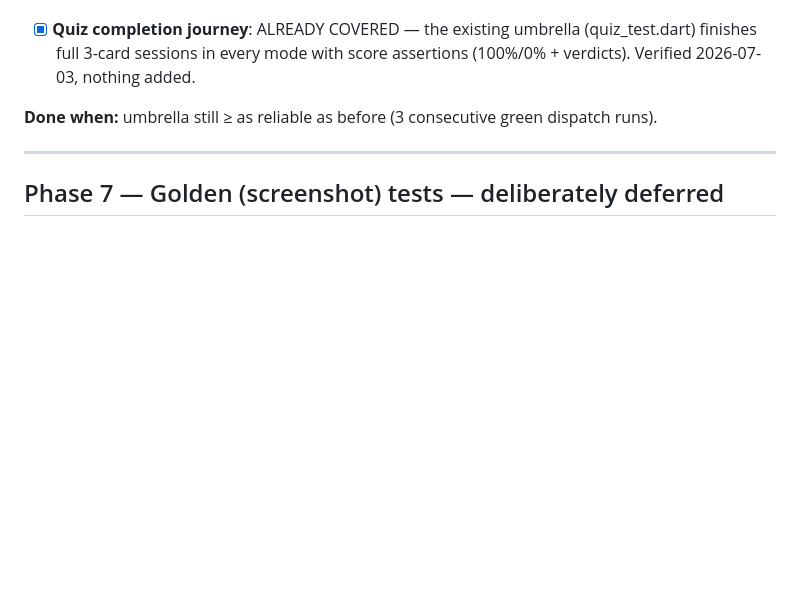
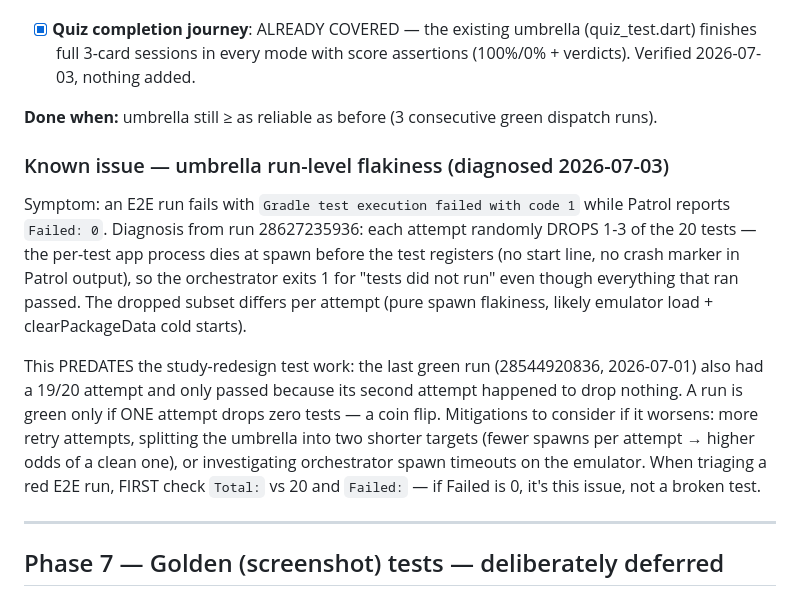
Before and after one commit to LampeB/vocabulary_app, a Markdown page: docs/test-coverage-roadmap.md, the part around the change. Drawn GitHub-style; blank space fills up the shorter version.

Commit message:
docs(tests): diagnose umbrella run-level flakiness (random test dropout)
Runs fail with 'Gradle exit 1' + 'Failed: 0': each attempt randomly drops 1-3
of 20 tests at process spawn (no start line, no crash marker), so the
orchestrator fails the run for tests-not-run. Predates the current test work —
the last green run also had a 19/20 attempt. Triage rule + mitigation options
recorded in the roadmap Phase 6 section.

Co-Authored-By: Claude Fable 5 <noreply@anthropic.com>

```diff
--- a/docs/test-coverage-roadmap.md
+++ b/docs/test-coverage-roadmap.md
@@ -311,6 +311,26 @@ Android orchestrator; cleanup: `given.aCleanSlate()`).
 **Done when:** umbrella still ≥ as reliable as before (3 consecutive green
 dispatch runs).
 
+### Known issue — umbrella run-level flakiness (diagnosed 2026-07-03)
+
+Symptom: an E2E run fails with `Gradle test execution failed with code 1`
+while Patrol reports `Failed: 0`. Diagnosis from run 28627235936: each attempt
+randomly DROPS 1-3 of the 20 tests — the per-test app process dies at spawn
+before the test registers (no start line, no crash marker in Patrol output),
+so the orchestrator exits 1 for "tests did not run" even though everything
+that ran passed. The dropped subset differs per attempt (pure spawn
+flakiness, likely emulator load + clearPackageData cold starts).
+
+This PREDATES the study-redesign test work: the last green run (28544920836,
+2026-07-01) also had a 19/20 attempt and only passed because its second
+attempt happened to drop nothing. A run is green only if ONE attempt drops
+zero tests — a coin flip. Mitigations to consider if it worsens: more retry
+attempts, splitting the umbrella into two shorter targets (fewer spawns per
+attempt → higher odds of a clean one), or investigating orchestrator spawn
+timeouts on the emulator. When triaging a red E2E run, FIRST check
+`Total:` vs 20 and `Failed:` — if Failed is 0, it's this issue, not a broken
+test.
+
 ---
 
 ## Phase 7 — Golden (screenshot) tests — deliberately deferred
```
